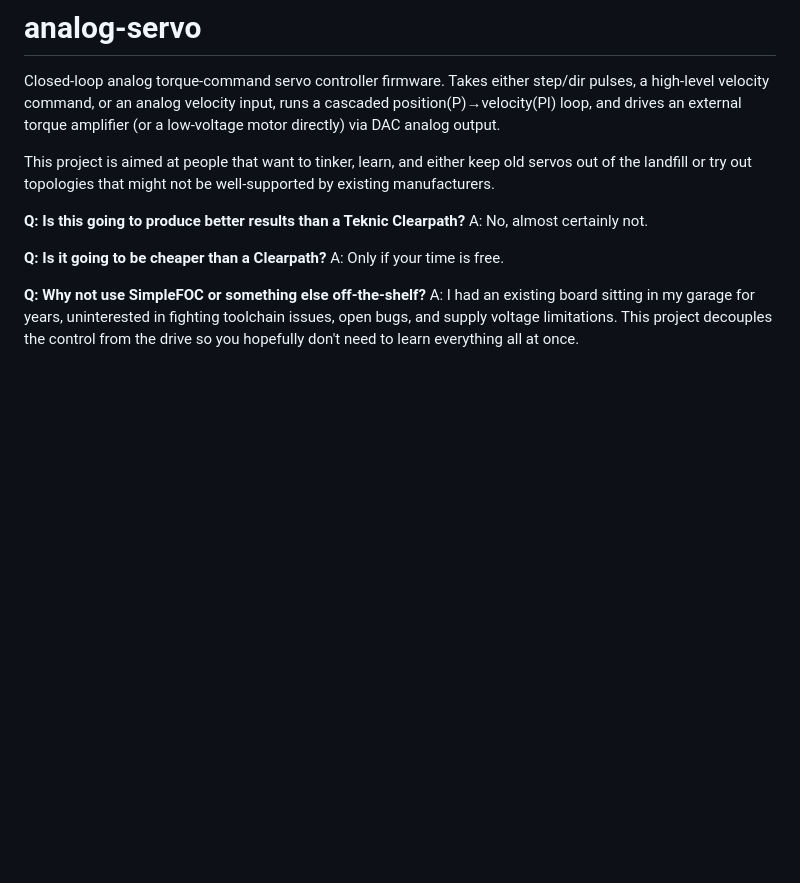
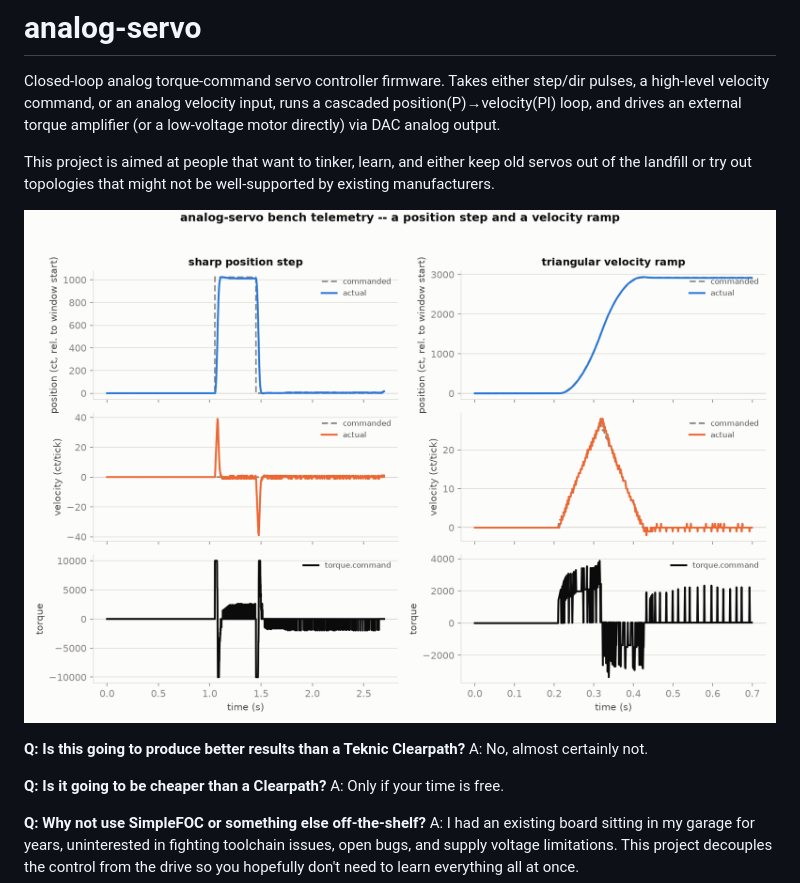
Before and after one commit to backgear/analog-servo, a Markdown page: README.md, the part around the change. GitHub-like rendering; pictures changed too: assets/telemetry-demo.png (added); blank space fills up the shorter version.

Commit message:
ci, readme: add GitHub Actions build+test, a bench telemetry image
CI (.github/workflows/ci.yml): runs native unit tests and builds the
analog_servo (L152) firmware on every push/PR, uploads the .elf/.bin.
Verified both commands locally first (pio test -d firmware -e native,
pio run -d firmware -e analog_servo).

README: a real bench capture (a sharp position step, a triangular
velocity ramp -- commanded vs. actual, plus torque.command) for some
visual appeal up top. Captured with tools/capture_moves.py/
plot_telemetry.py, but those scripts aren't wired into this commit --
the image is just dropped in for now.

```diff
--- a/README.md
+++ b/README.md
@@ -9,6 +9,8 @@ via DAC analog output.
 This project is aimed at people that want to tinker, learn, and either
 keep old servos out of the landfill or try out topologies that might not
 be well-supported by existing manufacturers.
+
+![Bench telemetry: a sharp position step and a triangular velocity ramp, commanded vs. actual](assets/telemetry-demo.png)
 
 **Q: Is this going to produce better results than a Teknic Clearpath?**
 A: No, almost certainly not.
```
Also changed, not shown: 1 other file.
